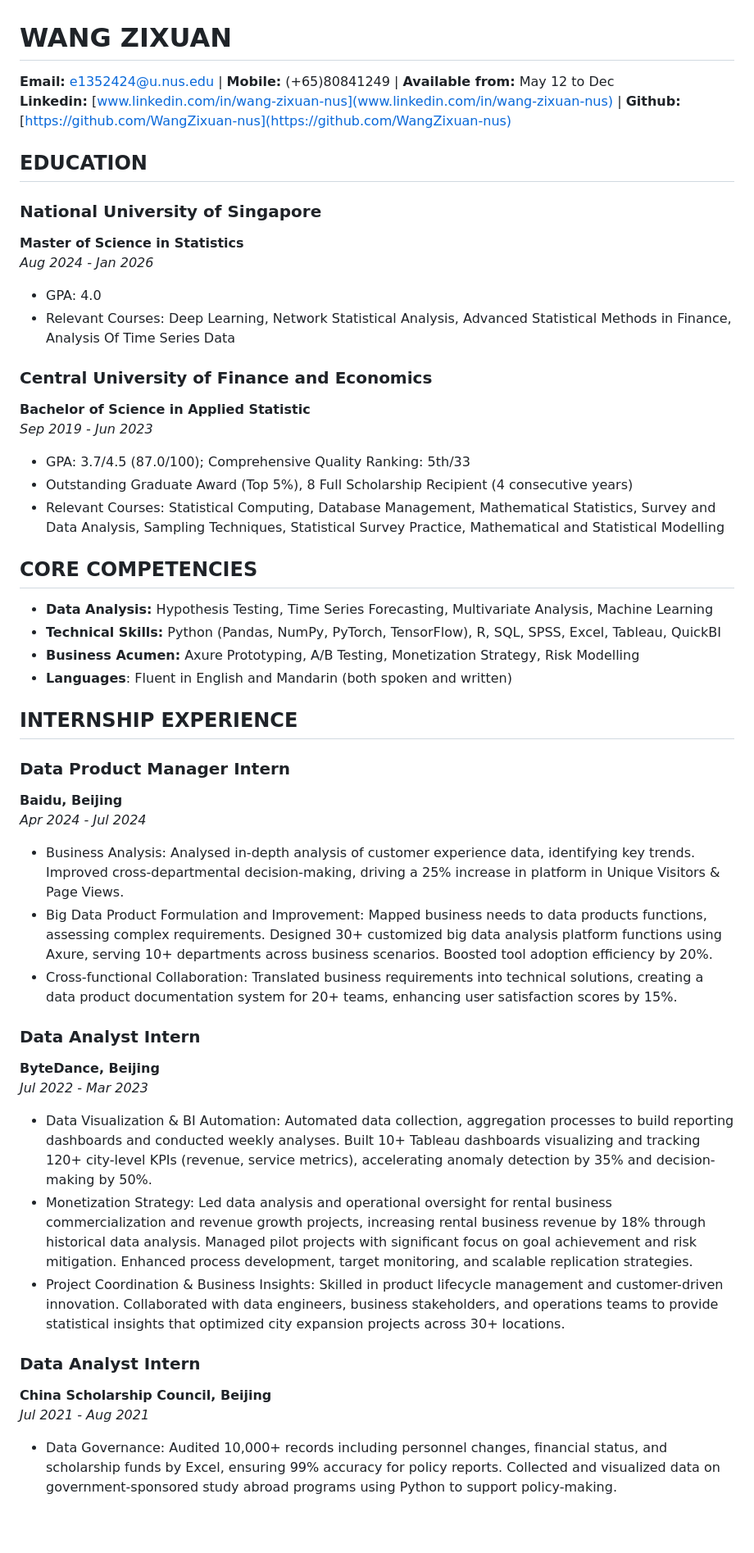
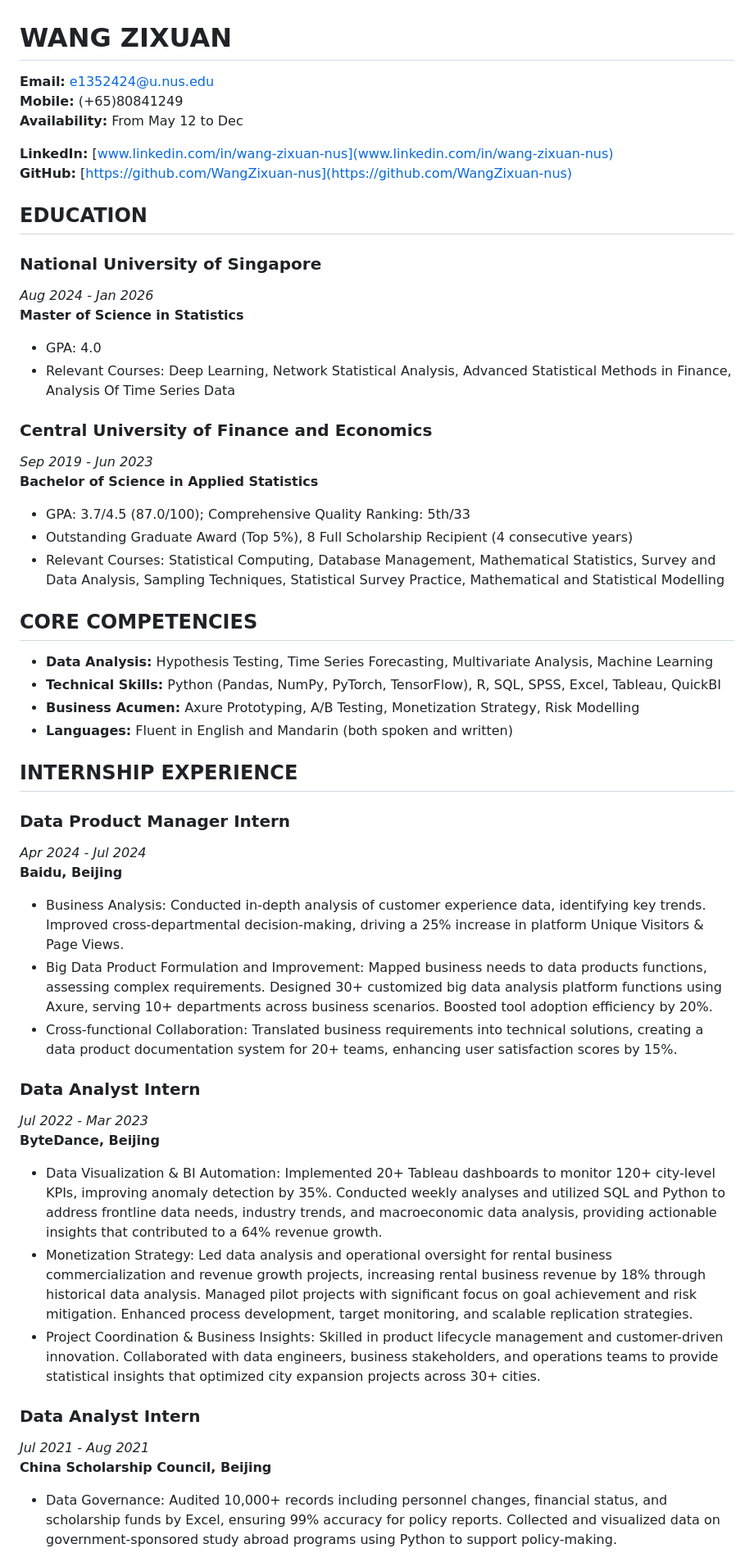
Before and after one commit to WangZixuan-nus/CV, a Markdown page: academics.md, the part around the change printed below. Shown: that part at 82% size. Rendered like a GitHub page; blank space fills up the shorter version.

```diff
--- a/academics.md
+++ b/academics.md
@@ -1,43 +1,51 @@
 # WANG ZIXUAN
-**Email:** e1352424@u.nus.edu | **Mobile:** (+65)80841249 | **Available from:** May 12 to Dec
-**Linkedin:** [www.linkedin.com/in/wang-zixuan-nus](www.linkedin.com/in/wang-zixuan-nus) | **Github:** [https://github.com/WangZixuan-nus](https://github.com/WangZixuan-nus)
+
+**Email:** e1352424@u.nus.edu
+**Mobile:** (+65)80841249
+**Availability:** From May 12 to Dec
+
+**LinkedIn:** [www.linkedin.com/in/wang-zixuan-nus](www.linkedin.com/in/wang-zixuan-nus)
+**GitHub:** [https://github.com/WangZixuan-nus](https://github.com/WangZixuan-nus)
 
 ## EDUCATION
+
 ### National University of Singapore
+*Aug 2024 - Jan 2026*
 **Master of Science in Statistics**
-*Aug 2024 - Jan 2026*
 - GPA: 4.0
 - Relevant Courses: Deep Learning, Network Statistical Analysis, Advanced Statistical Methods in Finance, Analysis Of Time Series Data
 
 ### Central University of Finance and Economics
-**Bachelor of Science in Applied Statistic**
 *Sep 2019 - Jun 2023*
+**Bachelor of Science in Applied Statistics**
 - GPA: 3.7/4.5 (87.0/100); Comprehensive Quality Ranking: 5th/33
 - Outstanding Graduate Award (Top 5%), 8 Full Scholarship Recipient (4 consecutive years)
 - Relevant Courses: Statistical Computing, Database Management, Mathematical Statistics, Survey and Data Analysis, Sampling Techniques, Statistical Survey Practice, Mathematical and Statistical Modelling
 
 ## CORE COMPETENCIES
+
 - **Data Analysis:** Hypothesis Testing, Time Series Forecasting, Multivariate Analysis, Machine Learning
 - **Technical Skills:** Python (Pandas, NumPy, PyTorch, TensorFlow), R, SQL, SPSS, Excel, Tableau, QuickBI
 - **Business Acumen:** Axure Prototyping, A/B Testing, Monetization Strategy, Risk Modelling
-- **Languages**: Fluent in English and Mandarin (both spoken and written)
+- **Languages:** Fluent in English and Mandarin (both spoken and written)
 
 ## INTERNSHIP EXPERIENCE
+
 ### Data Product Manager Intern
+*Apr 2024 - Jul 2024*
 **Baidu, Beijing**
-*Apr 2024 - Jul 2024*
-- Business Analysis: Analysed in-depth analysis of customer experience data, identifying key trends. Improved cross-departmental decision-making, driving a 25% increase in platform in Unique Visitors & Page Views.
+- Business Analysis: Conducted in-depth analysis of customer experience data, identifying key trends. Improved cross-departmental decision-making, driving a 25% increase in platform Unique Visitors & Page Views.
 - Big Data Product Formulation and Improvement: Mapped business needs to data products functions, assessing complex requirements. Designed 30+ customized big data analysis platform functions using Axure, serving 10+ departments across business scenarios. Boosted tool adoption efficiency by 20%.
 - Cross-functional Collaboration: Translated business requirements into technical solutions, creating a data product documentation system for 20+ teams, enhancing user satisfaction scores by 15%.
 
 ### Data Analyst Intern
+*Jul 2022 - Mar 2023*
 **ByteDance, Beijing**
-*Jul 2022 - Mar 2023*
-- Data Visualization & BI Automation: Automated data collection, aggregation processes to build reporting dashboards and conducted weekly analyses. Built 10+ Tableau dashboards visualizing and tracking 120+ city-level KPIs (revenue, service metrics), accelerating anomaly detection by 35% and decision-making by 50%.
+- Data Visualization & BI Automation: Implemented 20+ Tableau dashboards to monitor 120+ city-level KPIs, improving anomaly detection by 35%. Conducted weekly analyses and utilized SQL and Python to address frontline data needs, industry trends, and macroeconomic data analysis, providing actionable insights that contributed to a 64% revenue growth.
 - Monetization Strategy: Led data analysis and operational oversight for rental business commercialization and revenue growth projects, increasing rental business revenue by 18% through historical data analysis. Managed pilot projects with significant focus on goal achievement and risk mitigation. Enhanced process development, target monitoring, and scalable replication strategies.
-- Project Coordination & Business Insights: Skilled in product lifecycle management and customer-driven innovation. Collaborated with data engineers, business stakeholders, and operations teams to provide statistical insights that optimized city expansion projects across 30+ locations.
+- Project Coordination & Business Insights: Skilled in product lifecycle management and customer-driven innovation. Collaborated with data engineers, business stakeholders, and operations teams to provide statistical insights that optimized city expansion projects across 30+ cities.
 
 ### Data Analyst Intern
+*Jul 2021 - Aug 2021*
 **China Scholarship Council, Beijing**
-*Jul 2021 - Aug 2021*
 - Data Governance: Audited 10,000+ records including personnel changes, financial status, and scholarship funds by Excel, ensuring 99% accuracy for policy reports. Collected and visualized data on government-sponsored study abroad programs using Python to support policy-making.
```
Also changed, not shown: other parts of academics.md (+22 -15 lines).
